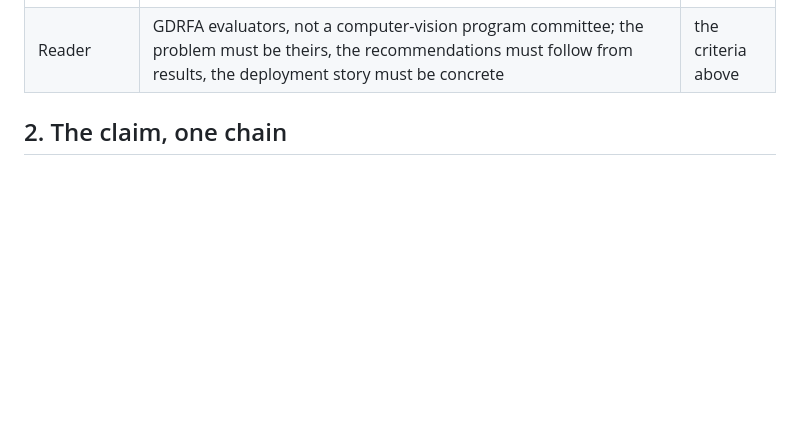
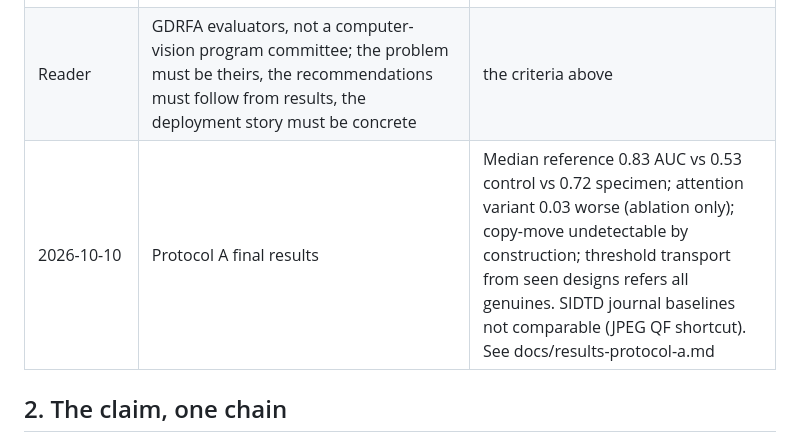
Before and after one commit to 7abushahla/ReferNet, a Markdown page: docs/paper-plan.md, the part around the change. Rendered like a GitHub page; blank space fills up the shorter version.

Commit message:
Protocol A results note and decision-log entry

```diff
--- a/docs/paper-plan.md
+++ b/docs/paper-plan.md
@@ -49,6 +49,7 @@ A paper for the GDRFA Dubai Scientific Research Award, second cycle, Digital Inn
 | Criteria | eight: scientific value; originality and novelty; theoretical framework; language and presentation; methodology; integrity and citation; data analysis and results (recommendations linked to outputs); applied and innovative impact (translation into practical solutions and policies) | official guide |
 | Submission | PDF uploaded through the researcher control panel plus the Word file; electronic nomination form and declarations; automated formal check, then the committee | official guide |
 | Reader | GDRFA evaluators, not a computer-vision program committee; the problem must be theirs, the recommendations must follow from results, the deployment story must be concrete | the criteria above |
+| 2026-10-10 | Protocol A final results | Median reference 0.83 AUC vs 0.53 control vs 0.72 specimen; attention variant 0.03 worse (ablation only); copy-move undetectable by construction; threshold transport from seen designs refers all genuines. SIDTD journal baselines not comparable (JPEG QF shortcut). See docs/results-protocol-a.md |
 
 ## 2. The claim, one chain
 
```
Also changed, not shown: docs/results-protocol-a.md (added, +69 -0 lines).
